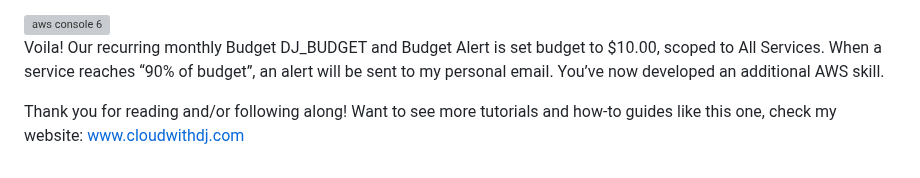
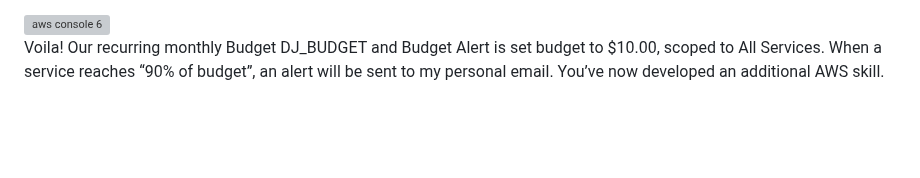
Before and after one commit to djcloudking/aws-projects, a Markdown page: 01_Cost and Billing/README.md, the part around the change. Rendered like a GitHub page; blank space fills up the shorter version; grey boxes are pictures that could not be loaded.

Commit message:
Cost and billing issues

```diff
--- a/01_Cost and Billing/README.md
+++ b/01_Cost and Billing/README.md
@@ -83,6 +83,3 @@ Note: In order to be notified on the state of our budget, we can create up to 5
 
 
 Voila! Our recurring monthly Budget DJ_BUDGET and Budget Alert is set budget to $10.00, scoped to All Services. When a service reaches “90% of budget”, an alert will be sent to my personal email. You’ve now developed an additional AWS skill.
-
-Thank you for reading and/or following along!
-Want to see more tutorials and how-to guides like this one, check my website: [www.cloudwithdj.com](https://cloudwithdj.com/project/)
```
